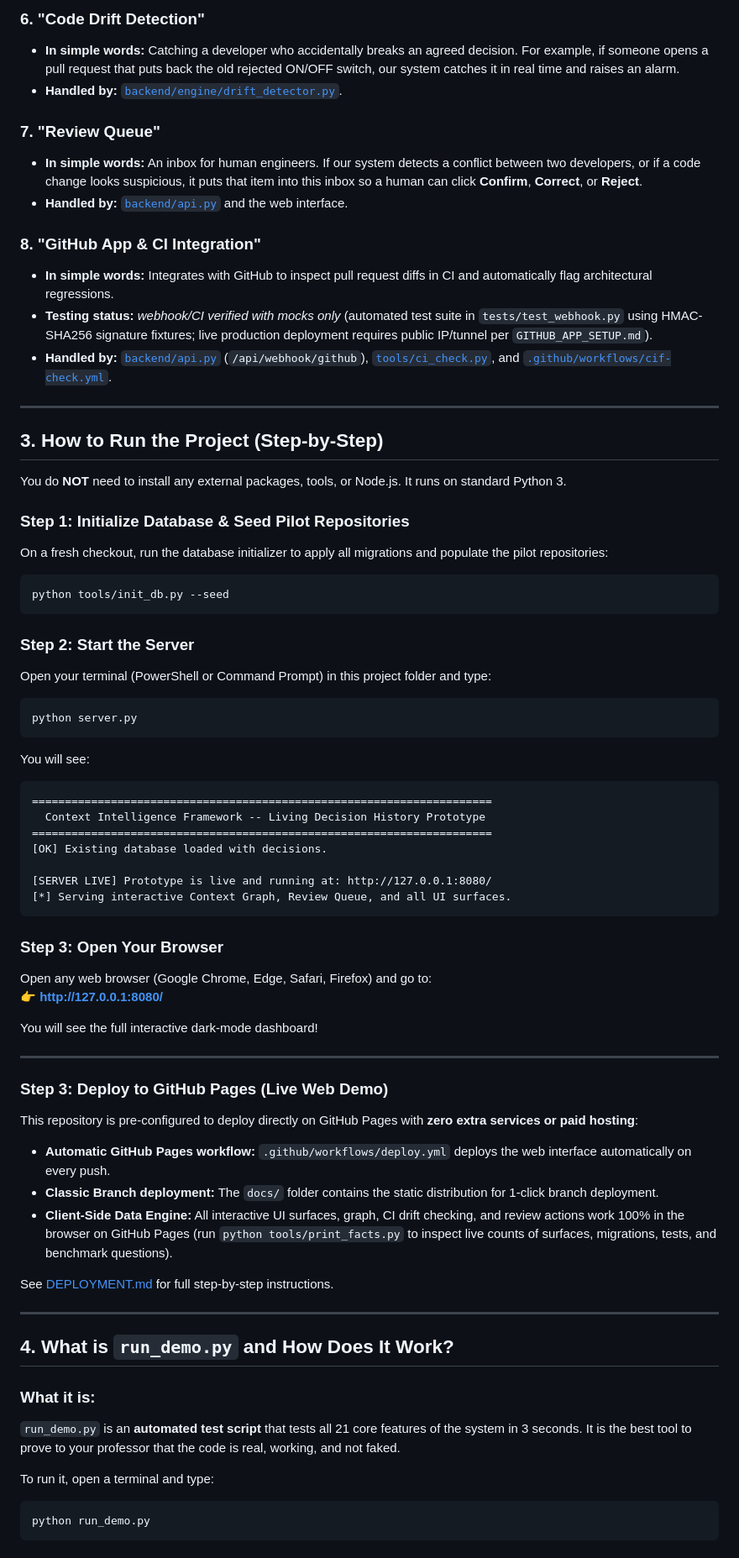
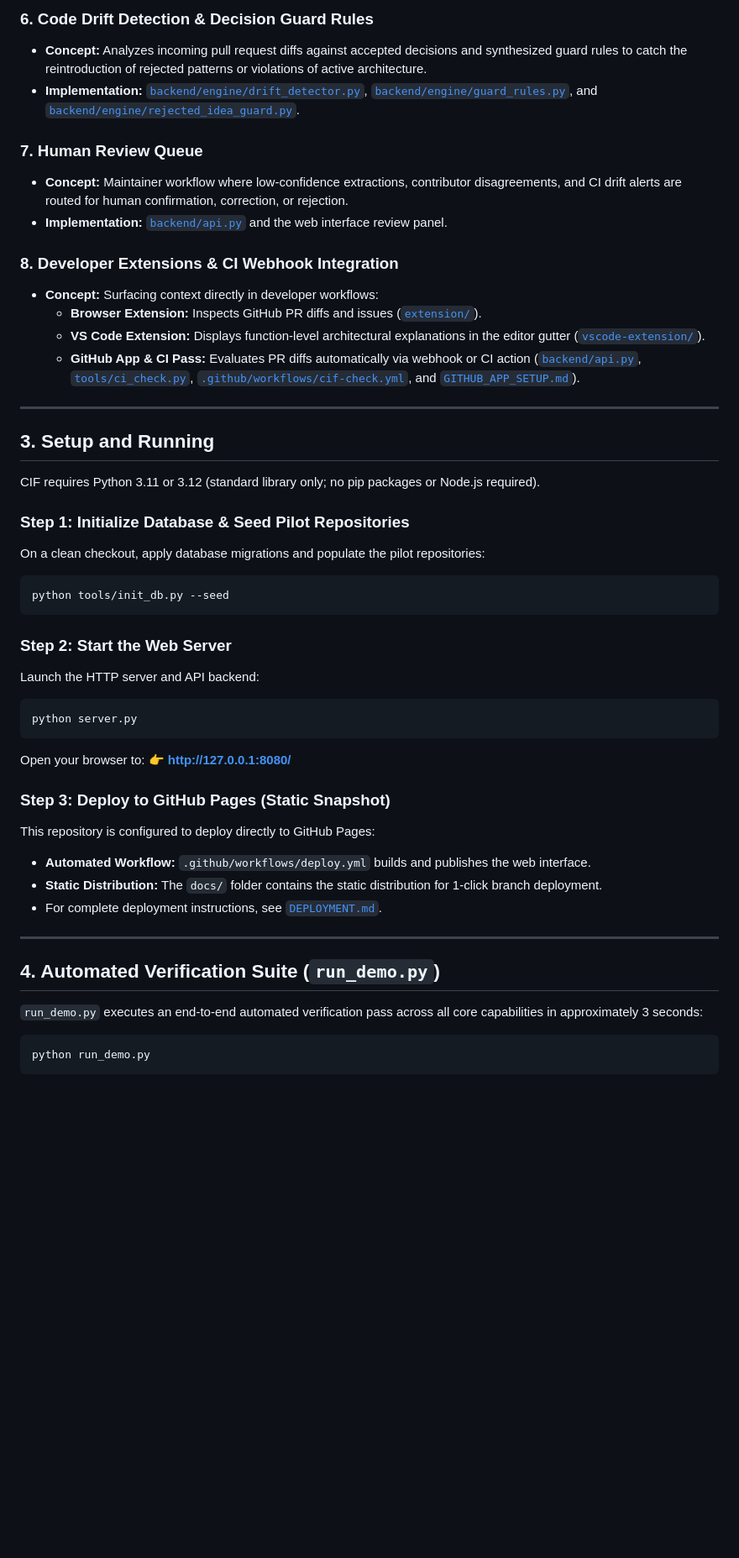
Before and after one commit to nagarwal00/context-engine-prototype-, a Markdown page: readme.md, the part around one of its changes. Shown at 84% size. Rendered like a GitHub page; blank space fills up the shorter version.

````diff
--- a/readme.md
+++ b/readme.md
@@ -58,71 +51,50 @@ If your professor asks you technical questions, here are the simple explanations
 
-### 6. "Code Drift Detection"
-- **In simple words:** Catching a developer who accidentally breaks an agreed decision. For example, if someone opens a pull request that puts back the old rejected ON/OFF switch, our system catches it in real time and raises an alarm.
-- **Handled by:** [`backend/engine/drift_detector.py`](file:///c:/Users/HP/Desktop/SE_project/backend/engine/drift_detector.py).
+### 6. Code Drift Detection & Decision Guard Rules
+- **Concept:** Analyzes incoming pull request diffs against accepted decisions and synthesized guard rules to catch the reintroduction of rejected patterns or violations of active architecture.
+- **Implementation:** [`backend/engine/drift_detector.py`](backend/engine/drift_detector.py), [`backend/engine/guard_rules.py`](backend/engine/guard_rules.py), and [`backend/engine/rejected_idea_guard.py`](backend/engine/rejected_idea_guard.py).
 
-### 7. "Review Queue"
-- **In simple words:** An inbox for human engineers. If our system detects a conflict between two developers, or if a code change looks suspicious, it puts that item into this inbox so a human can click **Confirm**, **Correct**, or **Reject**.
-- **Handled by:** [`backend/api.py`](file:///c:/Users/HP/Desktop/SE_project/backend/api.py) and the web interface.
+### 7. Human Review Queue
+- **Concept:** Maintainer workflow where low-confidence extractions, contributor disagreements, and CI drift alerts are routed for human confirmation, correction, or rejection.
+- **Implementation:** [`backend/api.py`](backend/api.py) and the web interface review panel.
 
-### 8. "GitHub App & CI Integration"
-- **In simple words:** Integrates with GitHub to inspect pull request diffs in CI and automatically flag architectural regressions.
-- **Testing status:** *webhook/CI verified with mocks only* (automated test suite in `tests/test_webhook.py` using HMAC-SHA256 signature fixtures; live production deployment requires public IP/tunnel per `GITHUB_APP_SETUP.md`).
-- **Handled by:** [`backend/api.py`](file:///c:/Users/HP/Desktop/SE_project/backend/api.py) (`/api/webhook/github`), [`tools/ci_check.py`](file:///c:/Users/HP/Desktop/SE_project/tools/ci_check.py), and [`.github/workflows/cif-check.yml`](file:///c:/Users/HP/Desktop/SE_project/.github/workflows/cif-check.yml).
+### 8. Developer Extensions & CI Webhook Integration
+- **Concept:** Surfacing context directly in developer workflows:
+  - **Browser Extension:** Inspects GitHub PR diffs and issues ([`extension/`](extension/)).
+  - **VS Code Extension:** Displays function-level architectural explanations in the editor gutter ([`vscode-extension/`](vscode-extension/)).
+  - **GitHub App & CI Pass:** Evaluates PR diffs automatically via webhook or CI action ([`backend/api.py`](backend/api.py), [`tools/ci_check.py`](tools/ci_check.py), [`.github/workflows/cif-check.yml`](.github/workflows/cif-check.yml), and [`GITHUB_APP_SETUP.md`](GITHUB_APP_SETUP.md)).
 
 ---
 
-## 3. How to Run the Project (Step-by-Step)
+## 3. Setup and Running
 
-You do **NOT** need to install any external packages, tools, or Node.js. It runs on standard Python 3.
+CIF requires Python 3.11 or 3.12 (standard library only; no pip packages or Node.js required).
 
 ### Step 1: Initialize Database & Seed Pilot Repositories
-On a fresh checkout, run the database initializer to apply all migrations and populate the pilot repositories:
+On a clean checkout, apply database migrations and populate the pilot repositories:
 ```bash
 python tools/init_db.py --seed
 ```
 
-### Step 2: Start the Server
-Open your terminal (PowerShell or Command Prompt) in this project folder and type:
+### Step 2: Start the Web Server
+Launch the HTTP server and API backend:
 ```bash
 python server.py
 ```
-
-You will see:
-```text
-======================================================================
-  Context Intelligence Framework -- Living Decision History Prototype
-======================================================================
-[OK] Existing database loaded with decisions.
-
-[SERVER LIVE] Prototype is live and running at: http://127.0.0.1:8080/
-[*] Serving interactive Context Graph, Review Queue, and all UI surfaces.
-```
-
-### Step 3: Open Your Browser
-Open any web browser (Google Chrome, Edge, Safari, Firefox) and go to:
+Open your browser to:
 👉 **http://127.0.0.1:8080/**
 
-You will see the full interactive dark-mode dashboard!
+### Step 3: Deploy to GitHub Pages (Static Snapshot)
+This repository is configured to deploy directly to GitHub Pages:
+- **Automated Workflow:** `.github/workflows/deploy.yml` builds and publishes the web interface.
+- **Static Distribution:** The `docs/` folder contains the static distribution for 1-click branch deployment.
+- For complete deployment instructions, see [`DEPLOYMENT.md`](DEPLOYMENT.md).
 
 ---
 
-### Step 3: Deploy to GitHub Pages (Live Web Demo)
+## 4. Automated Verification Suite (`run_demo.py`)
 
-This repository is pre-configured to deploy directly on GitHub Pages with **zero extra services or paid hosting**:
-- **Automatic GitHub Pages workflow:** `.github/workflows/deploy.yml` deploys the web interface automatically on every push.
-- **Classic Branch deployment:** The `docs/` folder contains the static distribution for 1-click branch deployment.
-- **Client-Side Data Engine:** All interactive UI surfaces, graph, CI drift checking, and review actions work 100% in the browser on GitHub Pages (run `python tools/print_facts.py` to inspect live counts of surfaces, migrations, tests, and benchmark questions).
+`run_demo.py` executes an end-to-end automated verification pass across all core capabilities in approximately 3 seconds:
 
-See [DEPLOYMENT.md](file:///c:/Users/HP/Desktop/SE_project/DEPLOYMENT.md) for full step-by-step instructions.
-
----
-
-## 4. What is `run_demo.py` and How Does It Work?
-
-### What it is:
-`run_demo.py` is an **automated test script** that tests all 21 core features of the system in 3 seconds. It is the best tool to prove to your professor that the code is real, working, and not faked.
-
-To run it, open a terminal and type:
 ```bash
 python run_demo.py
 ```
````
Also changed, not shown: other parts of readme.md (+97 -154 lines), docs/process/PRESENTER_NOTES.md (added, +85 -0 lines).
